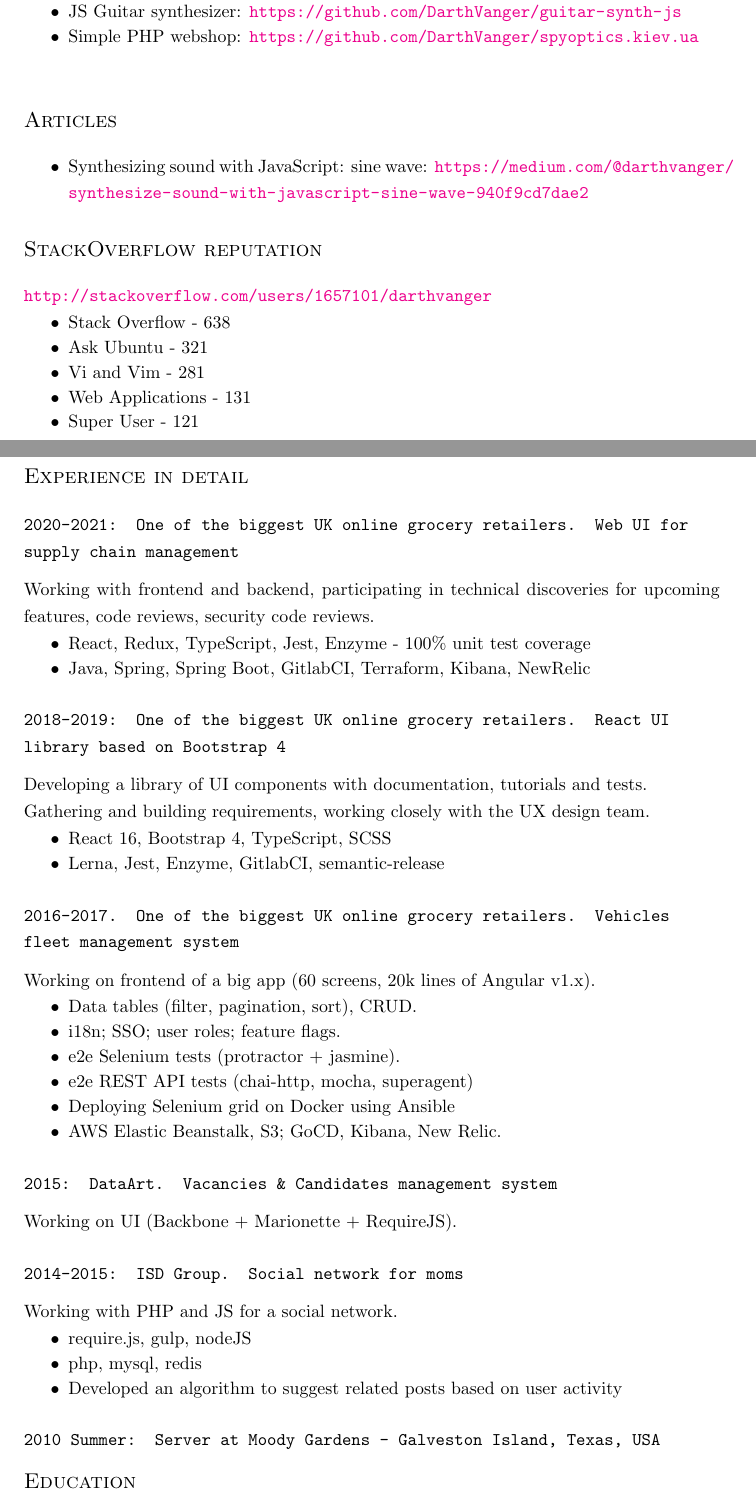
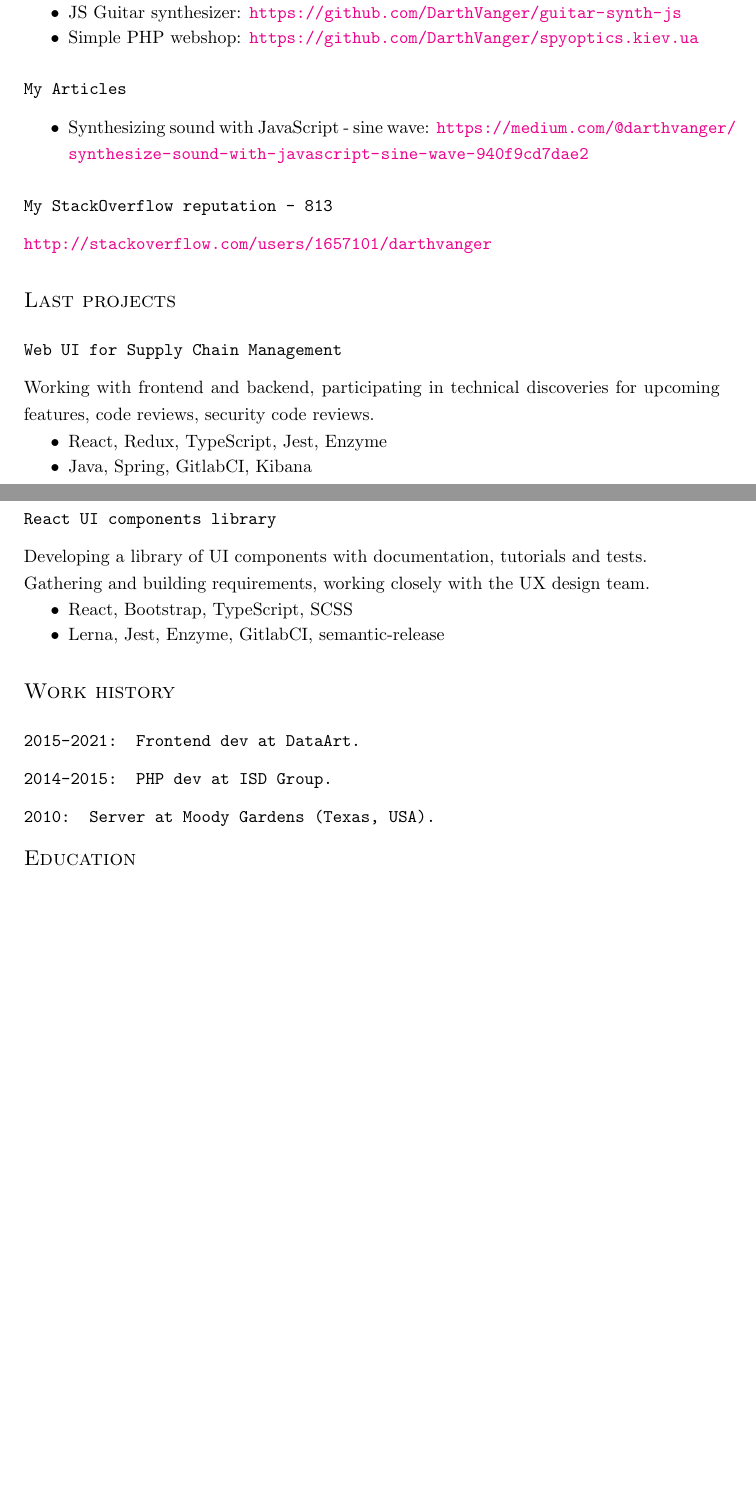
Before and after one commit to DarthVanger/resume, a LaTeX document (src/ivan-sergiienko.tex): two parts of pages 1 and 2 of 3 before the commit and two parts of pages 1 and 2 of 2 after it, joined at a grey line, cut so that both start at the same text, the shorter picture padded with empty space. Compiled offline with pdfLaTeX.

Commit message:
Update resume March 2022

```diff
--- a/src/ivan-sergiienko.tex
+++ b/src/ivan-sergiienko.tex
@@ -70,59 +69,34 @@
     \item JS Guitar synthesizer: \url{https://github.com/DarthVanger/guitar-synth-js} \\
-    \item Simple PHP webshop: \url{https://github.com/DarthVanger/spyoptics.kiev.ua} \\
+    \item Simple PHP webshop: \url{https://github.com/DarthVanger/spyoptics.kiev.ua}
   \end{itemize}
 
-\section{Articles}
-  \begin{itemize}
-    \item Synthesizing sound with JavaScript: sine wave: \url{https://medium.com/@darthvanger/synthesize-sound-with-javascript-sine-wave-940f9cd7dae2}
-  \end{itemize}
+  \subsection{My Articles}
+    \begin{itemize}
+      \item Synthesizing sound with JavaScript - sine wave: \url{https://medium.com/@darthvanger/synthesize-sound-with-javascript-sine-wave-940f9cd7dae2}
+    \end{itemize}
 
-\section{StackOverflow reputation}
-  \url{http://stackoverflow.com/users/1657101/darthvanger}
-  \begin{itemize}
-    \item Stack Overflow - 638 \\
-    \item Ask Ubuntu - 321 \\
-    \item Vi and Vim - 281 \\
-    \item Web Applications - 131 \\
-    \item Super User - 121 \\
-  \end{itemize}
+  \subsection{My StackOverflow reputation - 813}
+    \url{http://stackoverflow.com/users/1657101/darthvanger}
 
-\section{Experience in detail}
-  \subsection{2020-2021: One of the biggest UK online grocery retailers. Web UI for supply chain management}
+\section{Last projects}
+  \subsection{Web UI for Supply Chain Management}
   Working with frontend and backend, participating in technical discoveries for upcoming features, code reviews, security code reviews.
     \begin{itemize}
-      \item React, Redux, TypeScript, Jest, Enzyme - 100\% unit test coverage \\
-      \item Java, Spring, Spring Boot, GitlabCI, Terraform, Kibana, NewRelic
+      \item React, Redux, TypeScript, Jest, Enzyme \\
+      \item Java, Spring, GitlabCI, Kibana
     \end{itemize}
-  \subsection{2018-2019: One of the biggest UK online grocery retailers. React UI library based on Bootstrap 4}
+  \subsection{React UI components library}
     Developing a library of UI components with documentation, tutorials and tests. \\
     Gathering and building requirements, working closely with the UX design team.
     \begin{itemize}
-      \item React 16, Bootstrap 4, TypeScript, SCSS \\
+      \item React, Bootstrap, TypeScript, SCSS \\
       \item Lerna, Jest, Enzyme, GitlabCI, semantic-release
     \end{itemize}
-  \subsection{2016-2017. One of the biggest UK online grocery retailers. Vehicles fleet management system}
-    Working on frontend of a big app (60 screens, 20k lines of Angular v1.x).
-    \begin{itemize}
-      \item Data tables (filter, pagination, sort), CRUD. \\
-      \item i18n; SSO; user roles; feature flags. \\
-      \item e2e Selenium tests (protractor + jasmine). \\
-      \item e2e REST API tests (chai-http, mocha, superagent) \\
-      \item Deploying Selenium grid on Docker using Ansible \\
-      \item AWS Elastic Beanstalk, S3; GoCD, Kibana, New Relic.
-    \end{itemize}
 
-  \subsection{2015: DataArt. Vacancies \& Candidates management system}
-    Working on UI (Backbone + Marionette + RequireJS).
-
-	\subsection{2014-2015: ISD Group. Social network for moms}
-    Working with PHP and JS for a social network.
-      \begin{itemize}
-        \item require.js, gulp, nodeJS \\
-        \item php, mysql, redis \\
-        \item Developed an algorithm to suggest related posts based on user activity
-      \end{itemize}
-
-  \subsection{2010 Summer: Server at Moody Gardens - Galveston Island, Texas, USA}
+\section{Work history}
+  \subsection{2015-2021: Frontend dev at DataArt.}
+	\subsection{2014-2015: PHP dev at ISD Group.}
+  \subsection{2010: Server at Moody Gardens (Texas, USA).}
 
 \section{Education}
 	3 years in Kiev Polytechnic Institute, Applied physics. \\
```
Also changed, not shown: ivan-sergiienko.pdf, src/ivan-sergiienko.tex (23 more changed lines).
